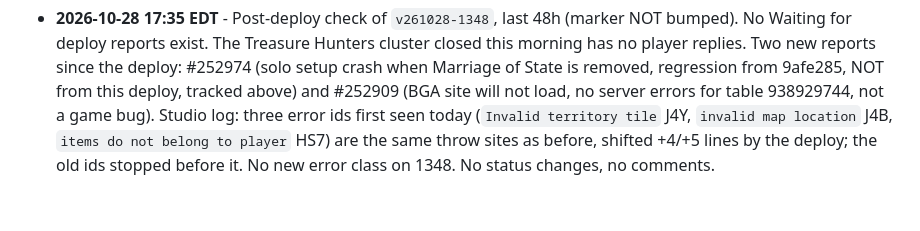
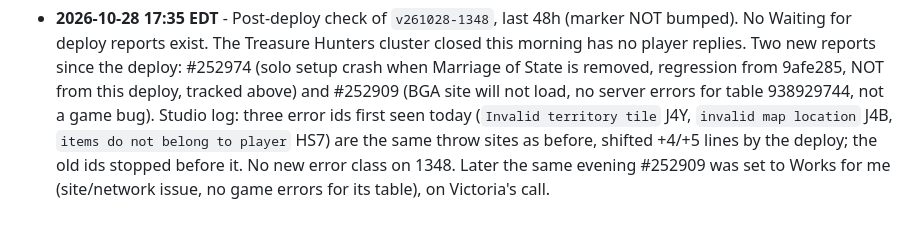
Before and after one commit to elaskavaia/bga-tapestry, a Markdown page: misc/BUG_TRIAGE.md, the part around one of its changes. GitHub-like rendering.

```diff
--- a/misc/BUG_TRIAGE.md
+++ b/misc/BUG_TRIAGE.md
@@ -407,4 +473,5 @@ Short log of each run: date, reports touched, outcome.
   not load, no server errors for table 938929744, not a game bug). Studio log: three error ids first
   seen today (`Invalid territory tile` J4Y, `invalid map location` J4B, `items do not belong to
   player` HS7) are the same throw sites as before, shifted +4/+5 lines by the deploy; the old ids
-  stopped before it. No new error class on 1348. No status changes, no comments.
+  stopped before it. No new error class on 1348. Later the same evening #252909 was set to Works for
+  me (site/network issue, no game errors for its table), on Victoria's call.
```
Also changed, not shown: other parts of misc/BUG_TRIAGE.md (+67 -1 lines).
